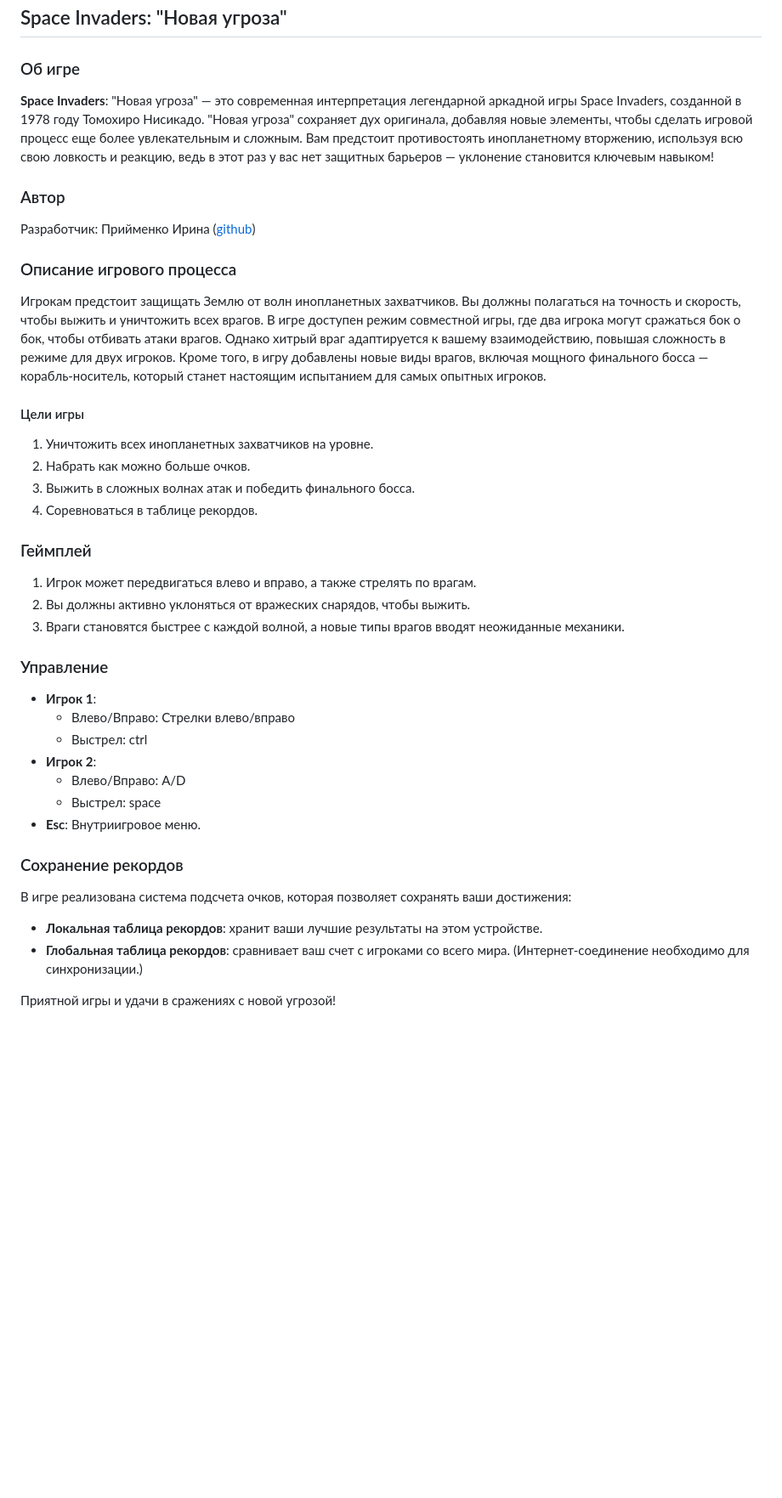
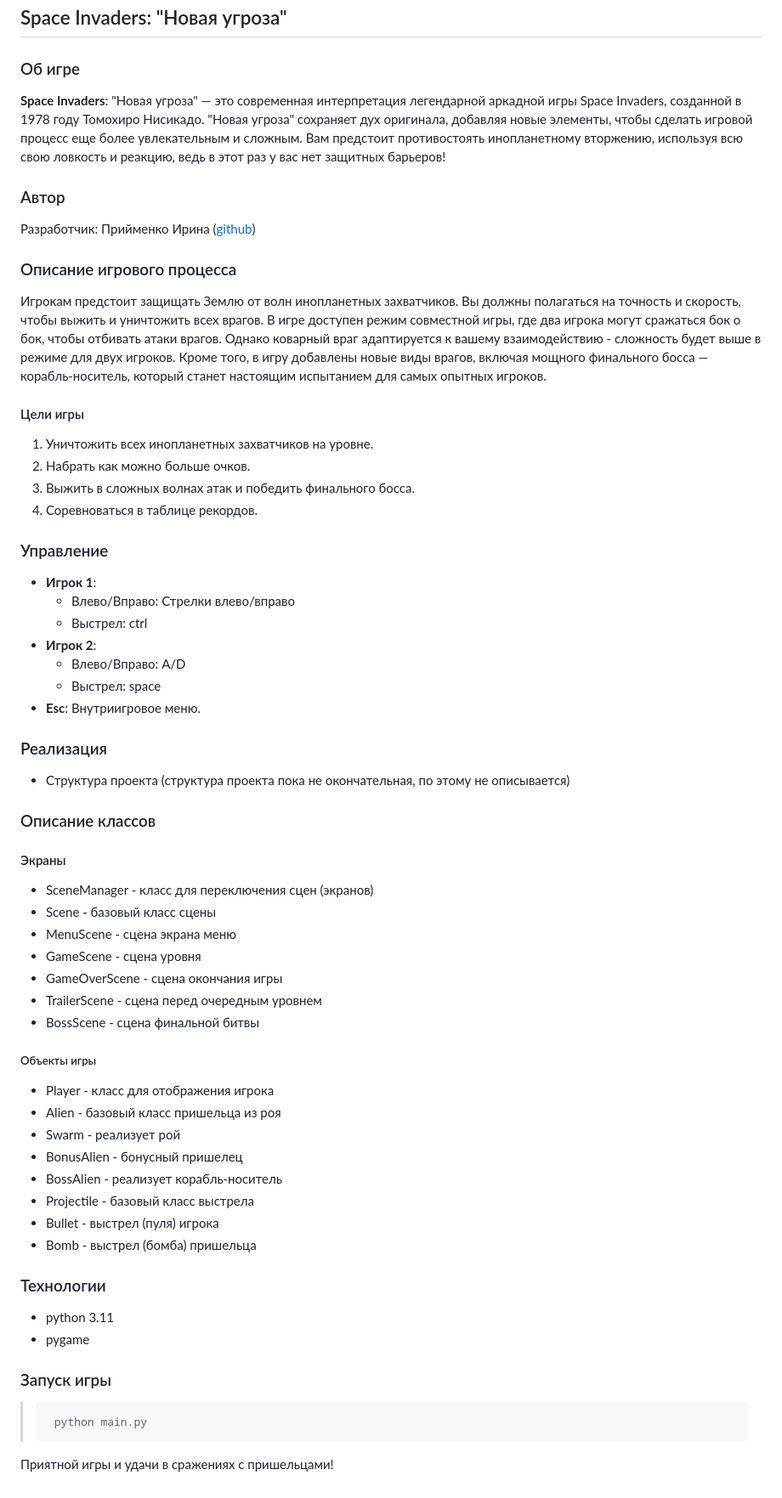
Before and after one commit to Tulishka/space_invaders_nt, a Markdown page: README.md, the part around the change. Shown at 85% size. Drawn GitHub-style; blank space fills up the shorter version.

Commit message:
Правки README.md - описане классов

````diff
--- a/README.md
+++ b/README.md
@@ -1,37 +1,77 @@
 ## Space Invaders: "Новая угроза"
 
 ### Об игре
-**Space Invaders**: "Новая угроза" — это современная интерпретация легендарной аркадной игры Space Invaders, созданной в 1978 году Томохиро Нисикадо. "Новая угроза" сохраняет дух оригинала, добавляя новые элементы, чтобы сделать игровой процесс еще более увлекательным и сложным. Вам предстоит противостоять инопланетному вторжению, используя всю свою ловкость и реакцию, ведь в этот раз у вас нет защитных барьеров — уклонение становится ключевым навыком!
+
+**Space Invaders**: "Новая угроза" — это современная интерпретация легендарной аркадной игры Space Invaders, созданной в
+1978 году Томохиро Нисикадо. "Новая угроза" сохраняет дух оригинала, добавляя новые элементы, чтобы сделать игровой
+процесс еще более увлекательным и сложным. Вам предстоит противостоять инопланетному вторжению, используя всю свою
+ловкость и реакцию, ведь в этот раз у вас нет защитных барьеров!
 
 ### Автор
+
 Разработчик: Прийменко Ирина ([github](https://github.com/Tulishka))
 
 ### Описание игрового процесса
-Игрокам предстоит защищать Землю от волн инопланетных захватчиков. Вы должны полагаться на точность и скорость, чтобы выжить и уничтожить всех врагов. В игре доступен режим совместной игры, где два игрока могут сражаться бок о бок, чтобы отбивать атаки врагов. Однако хитрый враг адаптируется к вашему взаимодействию, повышая сложность в режиме для двух игроков. Кроме того, в игру добавлены новые виды врагов, включая мощного финального босса — корабль-носитель, который станет настоящим испытанием для самых опытных игроков.
+
+Игрокам предстоит защищать Землю от волн инопланетных захватчиков. Вы должны полагаться на точность и скорость, чтобы
+выжить и уничтожить всех врагов. В игре доступен режим совместной игры, где два игрока могут сражаться бок о бок, чтобы
+отбивать атаки врагов. Однако коварный враг адаптируется к вашему взаимодействию - сложность будет выше в режиме для
+двух игроков. Кроме того, в игру добавлены новые виды врагов, включая мощного финального босса — корабль-носитель,
+который станет настоящим испытанием для самых опытных игроков.
 
 #### Цели игры
+
 1. Уничтожить всех инопланетных захватчиков на уровне.
 2. Набрать как можно больше очков.
 3. Выжить в сложных волнах атак и победить финального босса.
 4. Соревноваться в таблице рекордов.
 
-### Геймплей
-1. Игрок может передвигаться влево и вправо, а также стрелять по врагам.
-2. Вы должны активно уклоняться от вражеских снарядов, чтобы выжить.
-3. Враги становятся быстрее с каждой волной, а новые типы врагов вводят неожиданные механики.
+### Управление
 
-### Управление
 - **Игрок 1**:
-  - Влево/Вправо: Стрелки влево/вправо
-  - Выстрел: ctrl
+    - Влево/Вправо: Стрелки влево/вправо
+    - Выстрел: ctrl
 - **Игрок 2**:
-  - Влево/Вправо: A/D
-  - Выстрел: space
+    - Влево/Вправо: A/D
+    - Выстрел: space
 - **Esc**: Внутриигровое меню.
 
-### Сохранение рекордов
-В игре реализована система подсчета очков, которая позволяет сохранять ваши достижения:
-- **Локальная таблица рекордов**: хранит ваши лучшие результаты на этом устройстве.
-- **Глобальная таблица рекордов**: сравнивает ваш счет с игроками со всего мира. (Интернет-соединение необходимо для синхронизации.)
+### Реализация
 
-Приятной игры и удачи в сражениях с новой угрозой!
+* Структура проекта (структура проекта пока не окончательная, по этому не описывается)
+
+### Описание классов
+
+#### Экраны
+
+* SceneManager - класс для переключения сцен (экранов)
+* Scene - базовый класс сцены
+* MenuScene - сцена экрана меню
+* GameScene - сцена уровня
+* GameOverScene - сцена окончания игры
+* TrailerScene - сцена перед очередным уровнем
+* BossScene - сцена финальной битвы
+
+##### Объекты игры
+
+* Player - класс для отображения игрока
+* Alien - базовый класс пришельца из роя
+* Swarm - реализует рой
+* BonusAlien - бонусный пришелец
+* BossAlien - реализует корабль-носитель
+* Projectile - базовый класс выстрела
+* Bullet - выстрел (пуля) игрока
+* Bomb - выстрел (бомба) пришельца
+
+### Технологии
+
+* python 3.11
+* pygame
+
+### Запуск игры
+
+>   ```bash
+>    python main.py
+>  ```
+
+Приятной игры и удачи в сражениях с пришельцами!
````
